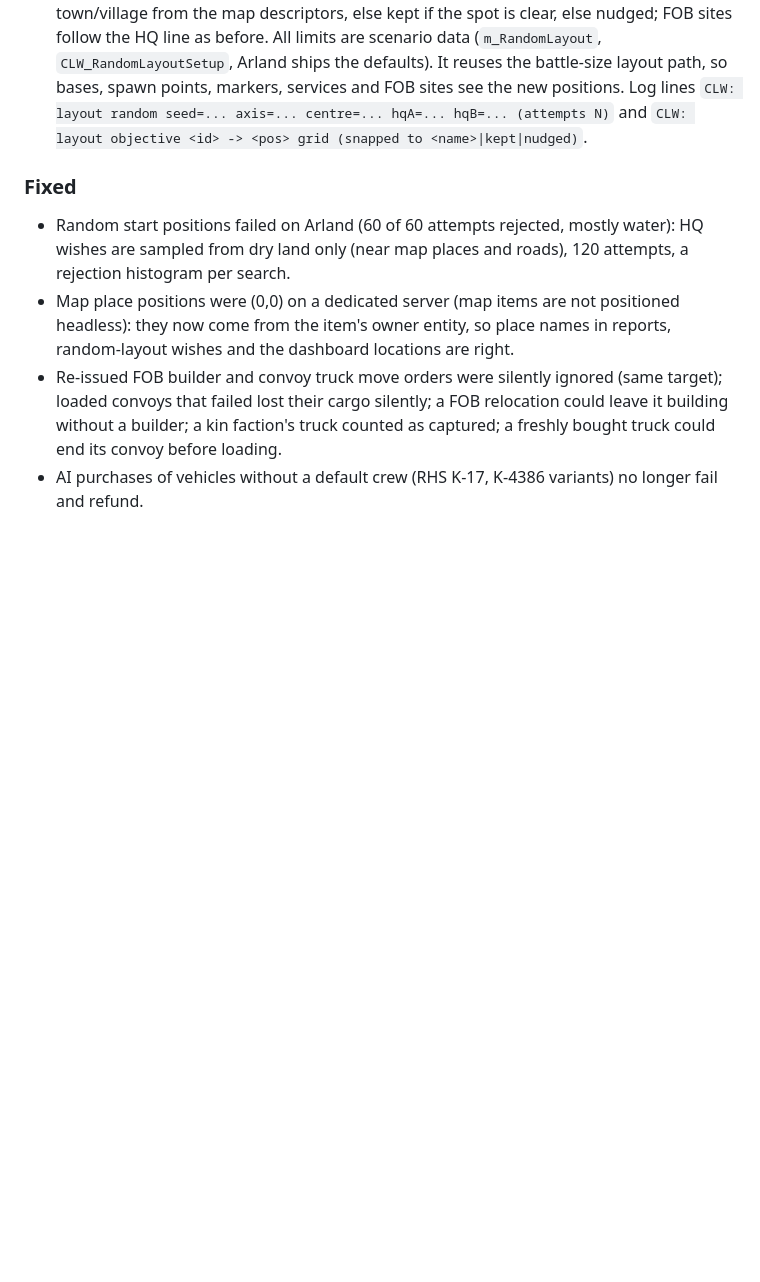
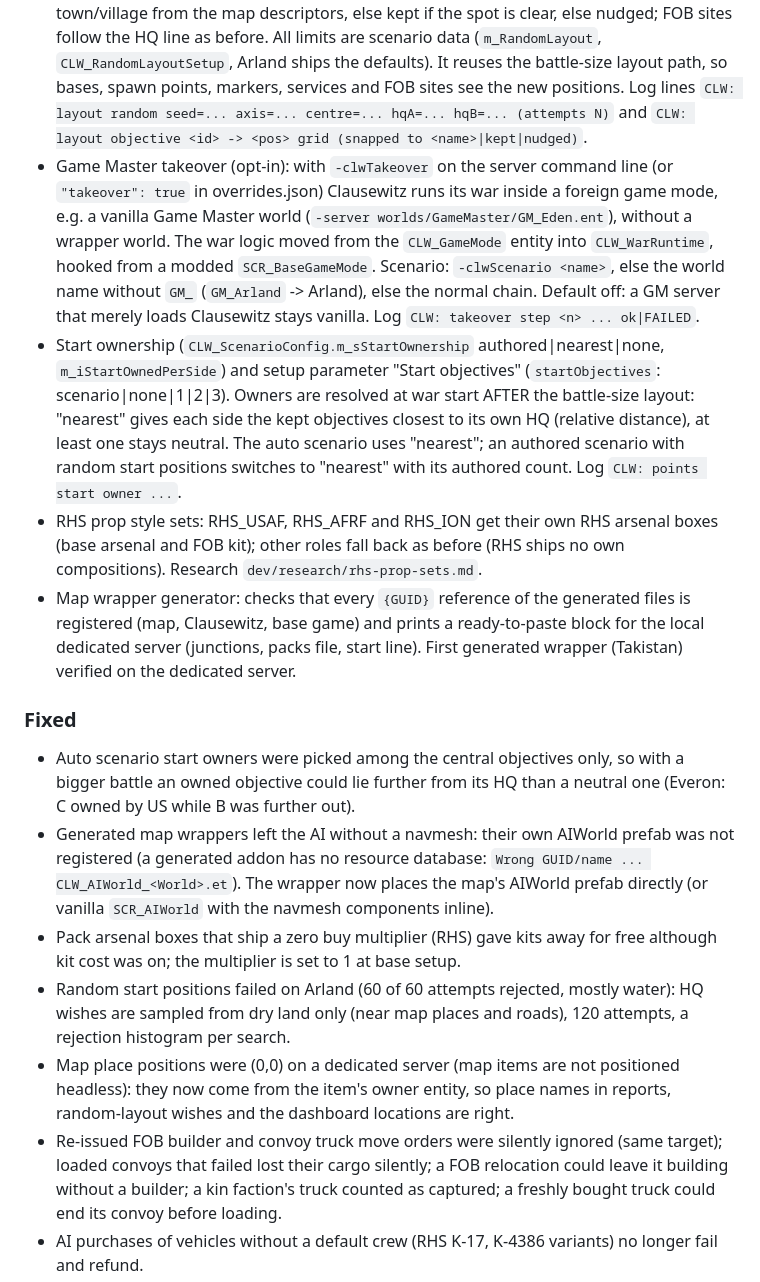
Before and after one commit to underlines/reforger-clausewitz, a Markdown page: CHANGELOG.md, the part around the change. Drawn GitHub-style; blank space fills up the shorter version.

Commit message:
docs(m4): changelog for takeover, start ownership, RHS sets, generator fix
Co-Authored-By: Claude Opus 5.5 <noreply@anthropic.com>

```diff
--- a/CHANGELOG.md
+++ b/CHANGELOG.md
@@ -13,8 +13,15 @@ Add a line under `[Unreleased]` with every user-visible change; `_tools/release.
 - HQ menu: "Open HQ menu" on the request terminals and `/hqmenu`: Requests (five kinds with type choice, cost and refusal reason), Squad (join/leave HQ squads, SITREP), Base (stock, FOBs, convoys) and Contact report, running the same server code as `/request` and `/report`. A granted vehicle request says "vehicle delivered, grid ..." and puts a temporary own-side map marker at the vehicle.
 - FOB builders escalate on a stall (build where the builder stands when close, relocate onto valid ground near it, take a nearer site, swap the builder, route via a road point); walking builders use a forced move and pick a closer site when they start far away.
 - Random start positions: setup parameter "Start positions" (`startPositions`: `fixed` = today's scenario HQs, default | `random`) and "Random seed" (`randomSeed`, 0 = new each war; the seed used is logged). `CLW_RandomLayout` picks a random axis and centre inside the terrain (margin from the edge, no sea between the HQs), puts the HQs at the battle-size distance (down to 15 % less, never above), and validates each with `CLW_FreeSpot` (clear core, flat, dry, free ring for the base services, road near, not in a dense town), retrying up to 30 times before falling back to `fixed` with a WARNING. Objectives are carried over from the scenario pattern (rotated and scaled onto the new HQ line), snapped to a nearby town/village from the map descriptors, else kept if the spot is clear, else nudged; FOB sites follow the HQ line as before. All limits are scenario data (`m_RandomLayout`, `CLW_RandomLayoutSetup`, Arland ships the defaults). It reuses the battle-size layout path, so bases, spawn points, markers, services and FOB sites see the new positions. Log lines `CLW: layout random seed=... axis=... centre=... hqA=... hqB=... (attempts N)` and `CLW: layout objective <id> -> <pos> grid (snapped to <name>|kept|nudged)`.
+- Game Master takeover (opt-in): with `-clwTakeover` on the server command line (or `"takeover": true` in overrides.json) Clausewitz runs its war inside a foreign game mode, e.g. a vanilla Game Master world (`-server worlds/GameMaster/GM_Eden.ent`), without a wrapper world. The war logic moved from the `CLW_GameMode` entity into `CLW_WarRuntime`, hooked from a modded `SCR_BaseGameMode`. Scenario: `-clwScenario <name>`, else the world name without `GM_` (`GM_Arland` -> Arland), else the normal chain. Default off: a GM server that merely loads Clausewitz stays vanilla. Log `CLW: takeover step <n> ... ok|FAILED`.
+- Start ownership (`CLW_ScenarioConfig.m_sStartOwnership` authored|nearest|none, `m_iStartOwnedPerSide`) and setup parameter "Start objectives" (`startObjectives`: scenario|none|1|2|3). Owners are resolved at war start AFTER the battle-size layout: "nearest" gives each side the kept objectives closest to its own HQ (relative distance), at least one stays neutral. The auto scenario uses "nearest"; an authored scenario with random start positions switches to "nearest" with its authored count. Log `CLW: points start owner ...`.
+- RHS prop style sets: RHS_USAF, RHS_AFRF and RHS_ION get their own RHS arsenal boxes (base arsenal and FOB kit); other roles fall back as before (RHS ships no own compositions). Research `dev/research/rhs-prop-sets.md`.
+- Map wrapper generator: checks that every `{GUID}` reference of the generated files is registered (map, Clausewitz, base game) and prints a ready-to-paste block for the local dedicated server (junctions, packs file, start line). First generated wrapper (Takistan) verified on the dedicated server.
 
 ### Fixed
+- Auto scenario start owners were picked among the central objectives only, so with a bigger battle an owned objective could lie further from its HQ than a neutral one (Everon: C owned by US while B was further out).
+- Generated map wrappers left the AI without a navmesh: their own AIWorld prefab was not registered (a generated addon has no resource database: `Wrong GUID/name ... CLW_AIWorld_<World>.et`). The wrapper now places the map's AIWorld prefab directly (or vanilla `SCR_AIWorld` with the navmesh components inline).
+- Pack arsenal boxes that ship a zero buy multiplier (RHS) gave kits away for free although kit cost was on; the multiplier is set to 1 at base setup.
 - Random start positions failed on Arland (60 of 60 attempts rejected, mostly water): HQ wishes are sampled from dry land only (near map places and roads), 120 attempts, a rejection histogram per search.
 - Map place positions were (0,0) on a dedicated server (map items are not positioned headless): they now come from the item's owner entity, so place names in reports, random-layout wishes and the dashboard locations are right.
 - Re-issued FOB builder and convoy truck move orders were silently ignored (same target); loaded convoys that failed lost their cargo silently; a FOB relocation could leave it building without a builder; a kin faction's truck counted as captured; a freshly bought truck could end its convoy before loading.
```
